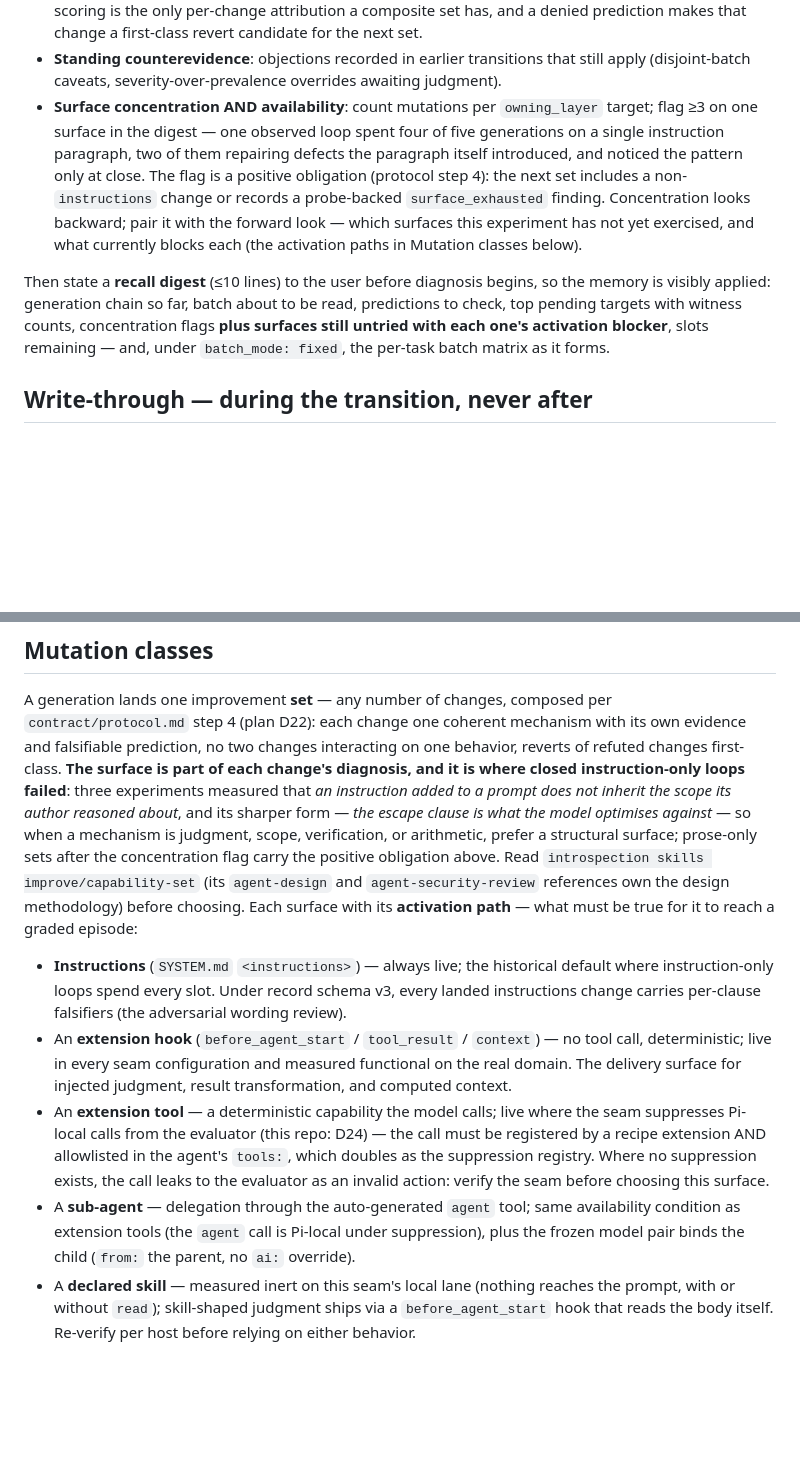
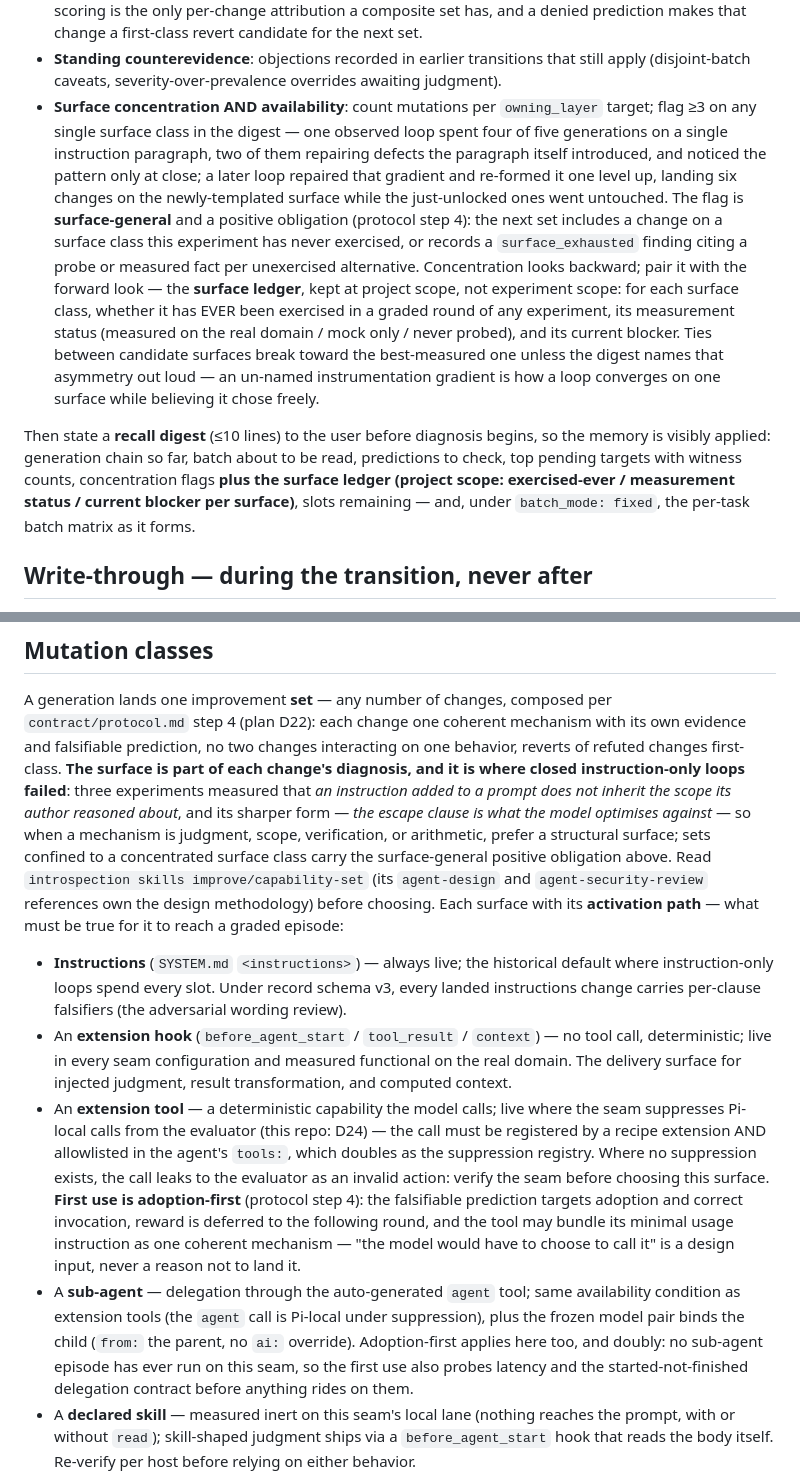
Before and after one commit to francisco-perez-sorrosal/introspection-self-improver, a Markdown page: skills/sia/SKILL.md, 2 parts joined by grey strips. Drawn GitHub-style; blank space fills up the shorter version.

Commit message:
sia(skill): recipe-growth reconciled to the D24 seam (trap 4 both halves, registry duality, measurement status), project-scope surface ledger in the recall digest, adoption-first + host-facts record craft

```diff
--- a/skills/sia/SKILL.md
+++ b/skills/sia/SKILL.md
@@ -102,19 +102,28 @@ four highest-value extractions:
 - **Standing counterevidence**: objections recorded in earlier transitions that still
   apply (disjoint-batch caveats, severity-over-prevalence overrides awaiting judgment).
 - **Surface concentration AND availability**: count mutations per `owning_layer` target;
-  flag ≥3 on one surface in the digest — one observed loop spent four of five generations
-  on a single instruction paragraph, two of them repairing defects the paragraph itself
-  introduced, and noticed the pattern only at close. The flag is a positive obligation
-  (protocol step 4): the next set includes a non-`instructions` change or records a
-  probe-backed `surface_exhausted` finding. Concentration looks backward; pair it with
-  the forward look — which surfaces this experiment has not yet exercised, and what
-  currently blocks each (the activation paths in Mutation classes below).
+  flag ≥3 on any single surface class in the digest — one observed loop spent four of
+  five generations on a single instruction paragraph, two of them repairing defects the
+  paragraph itself introduced, and noticed the pattern only at close; a later loop
+  repaired that gradient and re-formed it one level up, landing six changes on the
+  newly-templated surface while the just-unlocked ones went untouched. The flag is
+  **surface-general** and a positive obligation (protocol step 4): the next set includes
+  a change on a surface class this experiment has never exercised, or records a
+  `surface_exhausted` finding citing a probe or measured fact per unexercised
+  alternative. Concentration looks backward; pair it with the forward look — the
+  **surface ledger**, kept at project scope, not experiment scope: for each surface
+  class, whether it has EVER been exercised in a graded round of any experiment, its
+  measurement status (measured on the real domain / mock only / never probed), and its
+  current blocker. Ties between candidate surfaces break toward the best-measured one
+  unless the digest names that asymmetry out loud — an un-named instrumentation gradient
+  is how a loop converges on one surface while believing it chose freely.
 
 Then state a **recall digest** (≤10 lines) to the user before diagnosis begins, so the
 memory is visibly applied: generation chain so far, batch about to be read, predictions to
-check, top pending targets with witness counts, concentration flags **plus surfaces still
-untried with each one's activation blocker**, slots remaining — and, under
-`batch_mode: fixed`, the per-task batch matrix as it forms.
+check, top pending targets with witness counts, concentration flags **plus the surface
+ledger (project scope: exercised-ever / measurement status / current blocker per
+surface)**, slots remaining — and, under `batch_mode: fixed`, the per-task batch matrix
+as it forms.
 
 ## Write-through — during the transition, never after
 
@@ -162,7 +171,8 @@ is where closed instruction-only loops failed**: three experiments measured that
 instruction added to a prompt does not inherit the scope its author reasoned about*, and
 its sharper form — *the escape clause is what the model optimises against* — so when a
 mechanism is judgment, scope, verification, or arithmetic, prefer a structural surface;
-prose-only sets after the concentration flag carry the positive obligation above. Read
+sets confined to a concentrated surface class carry the surface-general positive
+obligation above. Read
 `introspection skills improve/capability-set` (its `agent-design` and
 `agent-security-review` references own the design methodology) before choosing. Each
 surface with its **activation path** — what must be true for it to reach a graded
@@ -180,10 +190,16 @@ episode:
   registered by a recipe extension AND allowlisted in the agent's `tools:`, which
   doubles as the suppression registry. Where no suppression exists, the call leaks to
   the evaluator as an invalid action: verify the seam before choosing this surface.
+  **First use is adoption-first** (protocol step 4): the falsifiable prediction targets
+  adoption and correct invocation, reward is deferred to the following round, and the
+  tool may bundle its minimal usage instruction as one coherent mechanism — "the model
+  would have to choose to call it" is a design input, never a reason not to land it.
 - A **sub-agent** — delegation through the auto-generated `agent` tool; same
   availability condition as extension tools (the `agent` call is Pi-local under
   suppression), plus the frozen model pair binds the child (`from:` the parent, no
-  `ai:` override).
+  `ai:` override). Adoption-first applies here too, and doubly: no sub-agent episode
+  has ever run on this seam, so the first use also probes latency and the
+  started-not-finished delegation contract before anything rides on them.
 - A **declared skill** — measured inert on this seam's local lane (nothing reaches the
   prompt, with or without `read`); skill-shaped judgment ships via a
   `before_agent_start` hook that reads the body itself. Re-verify per host before
```
Also changed, not shown: 2 other files.
